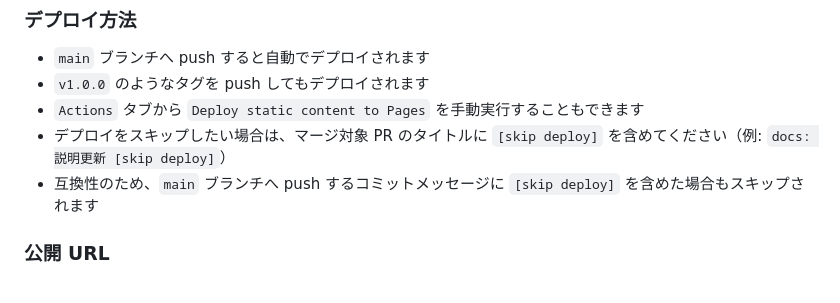
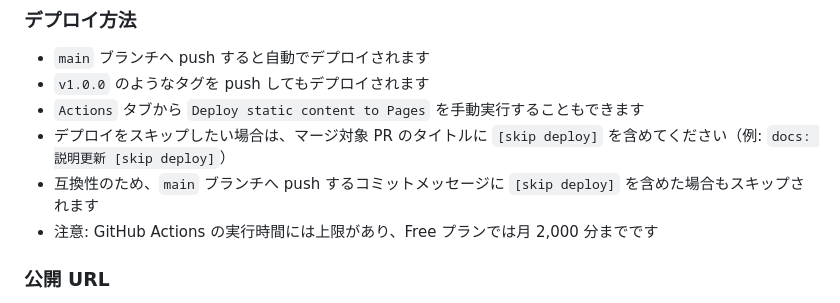
Before and after one commit to suzuran-works/Phaser-Template, a Markdown page: README.md, the part around the change. GitHub-like rendering.

Commit message:
Codex: READMEにActions実行上限の注意を追記 [skip deploy]

```diff
--- a/README.md
+++ b/README.md
@@ -61,6 +61,7 @@ npm run preview
 - `Actions` タブから `Deploy static content to Pages` を手動実行することもできます
 - デプロイをスキップしたい場合は、マージ対象 PR のタイトルに `[skip deploy]` を含めてください（例: `docs: 説明更新 [skip deploy]`）
 - 互換性のため、`main` ブランチへ push するコミットメッセージに `[skip deploy]` を含めた場合もスキップされます
+- 注意: GitHub Actions の実行時間には上限があり、Free プランでは月 2,000 分までです
 
 ### 公開 URL
 
```
